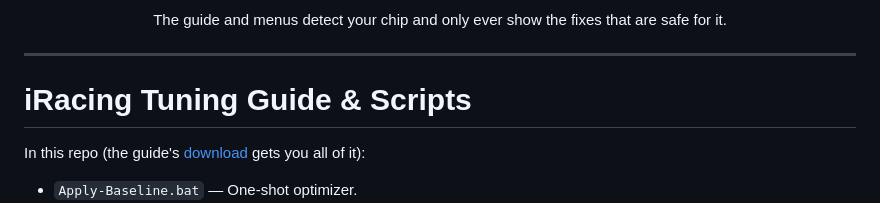
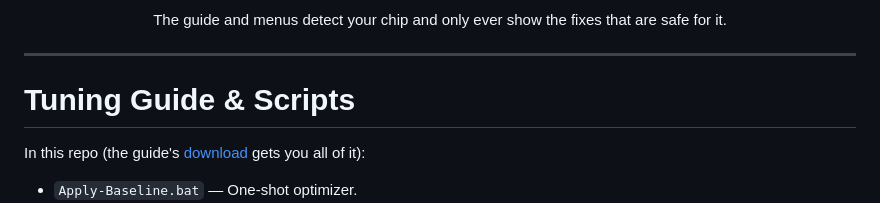
Before and after one commit to no6969el/iracing-x3d-tuning, a Markdown page: README.md, the part around the change. Rendered like a GitHub page.

```diff
--- a/README.md
+++ b/README.md
@@ -11,7 +11,7 @@
 
 ---
 
-# iRacing Tuning Guide & Scripts
+# Tuning Guide & Scripts
 
 In this repo (the guide's [download](https://github.com/no6969el/iracing-x3d-tuning/archive/refs/heads/main.zip) gets you all of it):
 
```
